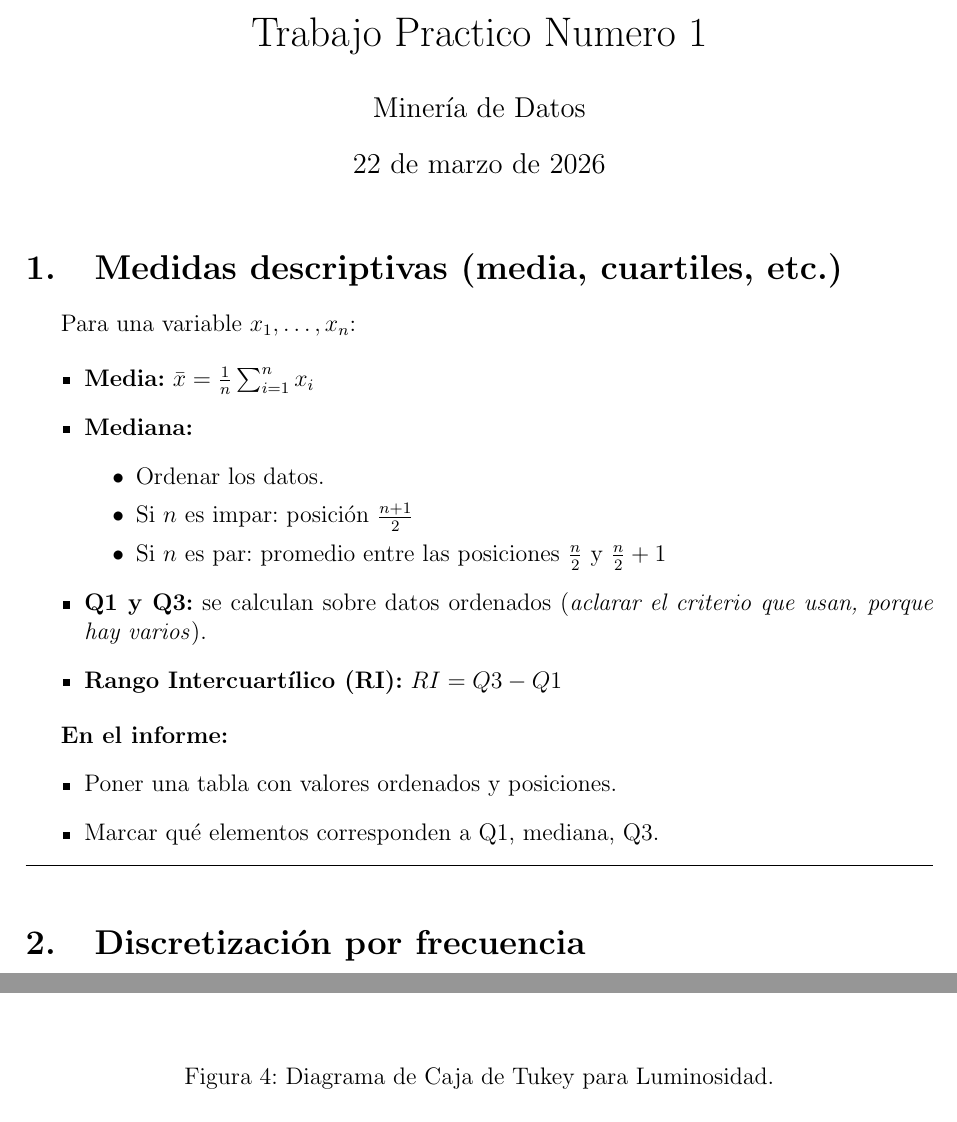
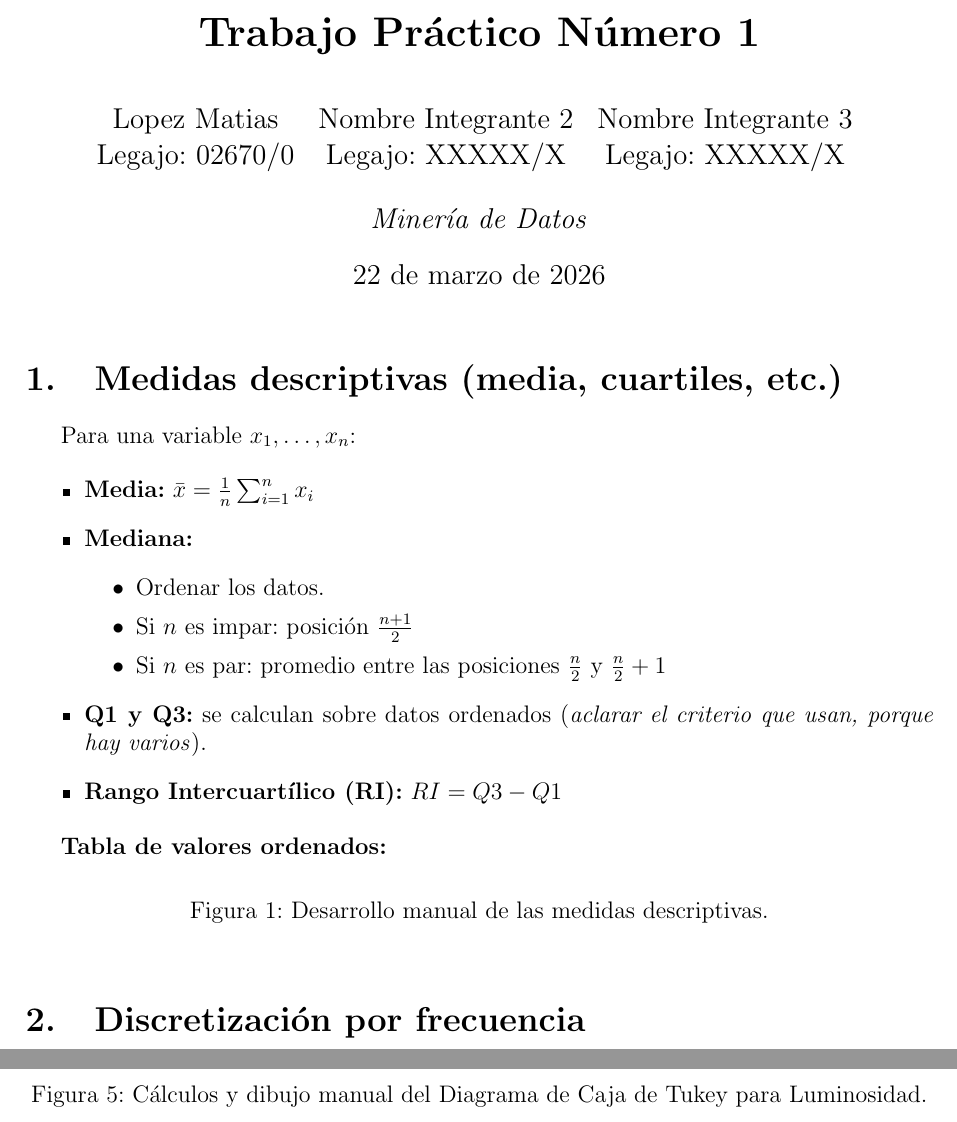
Before and after one commit to MatiasLopezING/Mineria-de-Datos-usando-Sistemas-Inteligentes, a LaTeX document (entrega1/Entrega1.tex): two parts of pages 1 and 4 of 4, joined at a grey line, cut at the place of the change. Compiled offline with pdfLaTeX.

Commit message:
mejore facilidad de lectura de archivo latex

```diff
--- a/entrega1/Entrega1.tex
+++ b/entrega1/Entrega1.tex
@@ -5,8 +5,17 @@
 \usepackage{graphicx}
 \usepackage[margin=2.5cm]{geometry}
 
-\title{Trabajo Practico Numero 1}
-\author{Minería de Datos}
+\title{\textbf{Trabajo Práctico Número 1}}
+
+% Estructura para 3 integrantes
+\author{
+    \begin{tabular}{c c c}
+        Lopez Matias & Nombre Integrante 2 & Nombre Integrante 3 \\
+        Legajo: 02670/0 & Legajo: XXXXX/X & Legajo: XXXXX/X
+    \end{tabular}
+    \vspace{0.5cm} \\
+    \textit{Minería de Datos}
+}
 \date{\today}
 
 \begin{document}
@@ -15,27 +24,31 @@
 
 \section{Medidas descriptivas (media, cuartiles, etc.)}
 
-Para una variable \(x_1,\dots,x_n\):
+Para una variable $x_1,\dots,x_n$:
 
 \begin{itemize}
-    \item \textbf{Media:} \(\bar{x} = \frac{1}{n}\sum_{i=1}^{n} x_i\)
+    \item \textbf{Media:} $\bar{x} = \frac{1}{n}\sum_{i=1}^{n} x_i$
     \item \textbf{Mediana:}
     \begin{itemize}
         \item Ordenar los datos.
-        \item Si \(n\) es impar: posición \(\frac{n+1}{2}\)
-        \item Si \(n\) es par: promedio entre las posiciones \(\frac{n}{2}\) y \(\frac{n}{2}+1\)
+        \item Si $n$ es impar: posición $\frac{n+1}{2}$
+        \item Si $n$ es par: promedio entre las posiciones $\frac{n}{2}$ y $\frac{n}{2}+1$
     \end{itemize}
     \item \textbf{Q1 y Q3:} se calculan sobre datos ordenados (\textit{aclarar el criterio que usan, porque hay varios}).
-    \item \textbf{Rango Intercuartílico (RI):} \(RI = Q3 - Q1\)
+    \item \textbf{Rango Intercuartílico (RI):} $RI = Q3 - Q1$
 \end{itemize}
 
-\textbf{En el informe:}
-\begin{itemize}
-    \item Poner una tabla con valores ordenados y posiciones.
-    \item Marcar qué elementos corresponden a Q1, mediana, Q3.
-\end{itemize}
+\textbf{Tabla de valores ordenados:}
+% Acá podés armar la tabla de posiciones cuando la tengas
+% \begin{table}[h] ... \end{table}
 
-\hrule\vspace{0.5cm}
+% ESPACIO PARA LA FOTO DE LOS CÁLCULOS A MANO
+\begin{figure}[htbp]
+    \centering
+    % \includegraphics[width=0.8\textwidth]{imagenes/FOTO_CALCULOS_1.jpg}
+    \caption{Desarrollo manual de las medidas descriptivas.}
+    \label{fig:calc_descriptivas}
+\end{figure}
 
 \section{Discretización por frecuencia}
 
@@ -157,14 +156,13 @@ Se calculó el diagrama de caja de Tukey para la variable \textbf{Luminosidad}.
     \hline
 \end{tabular}
 \end{center}
-\vspace{0.5cm}
 
+% ESPACIO PARA LA FOTO DEL DIAGRAMA A MANO
 \begin{figure}[htbp]
     \centering
-    % En caso de haber guardado la imagen, descomentar y ajustar el nombre:
-    % \includegraphics[width=0.7\textwidth]{imagenes/diagrama_caja_tukey.png}
-    \caption{Diagrama de Caja de Tukey para Luminosidad.}
-    \label{fig:tukey}
+    % \includegraphics[width=0.8\textwidth]{imagenes/FOTO_TUKEY_MANO.jpg}
+    \caption{Cálculos y dibujo manual del Diagrama de Caja de Tukey para Luminosidad.}
+    \label{fig:tukey_mano}
 \end{figure}
 
 \end{document}
```
Also changed, not shown: entrega1/Entrega1.pdf, entrega1/Entrega1.tex (48 more changed lines).
